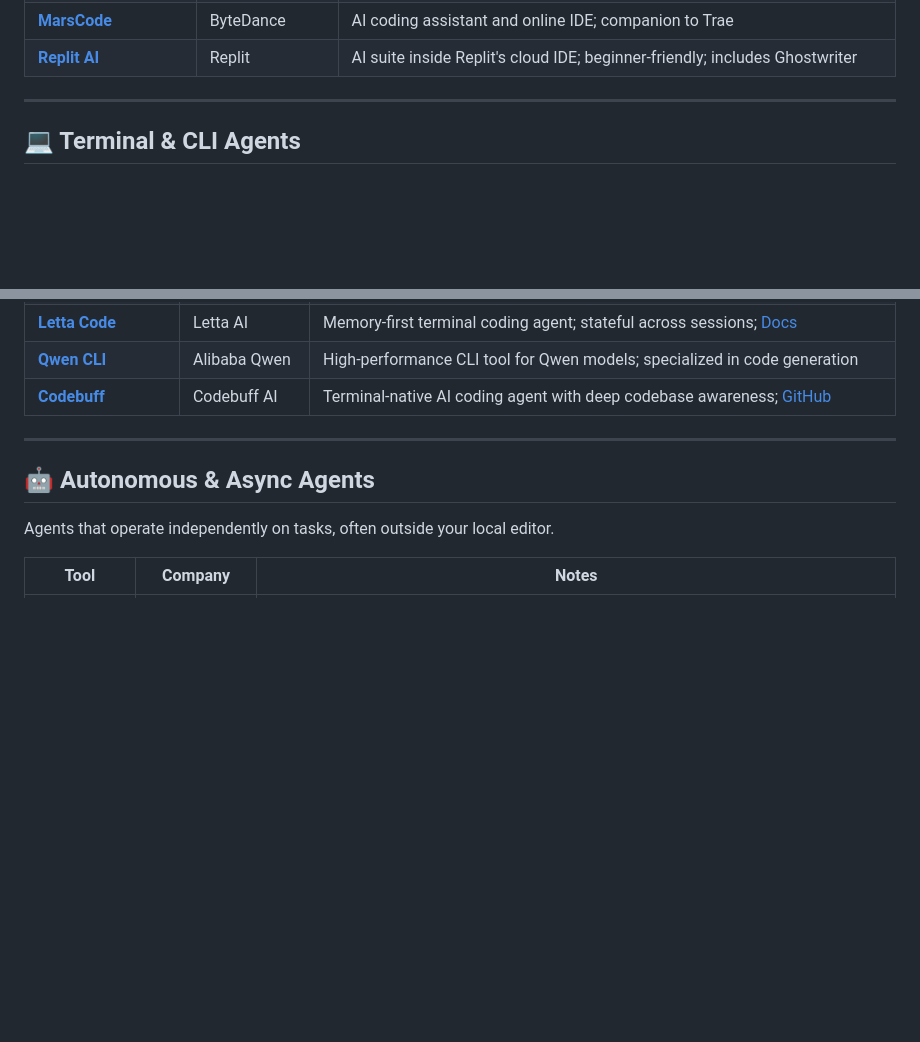
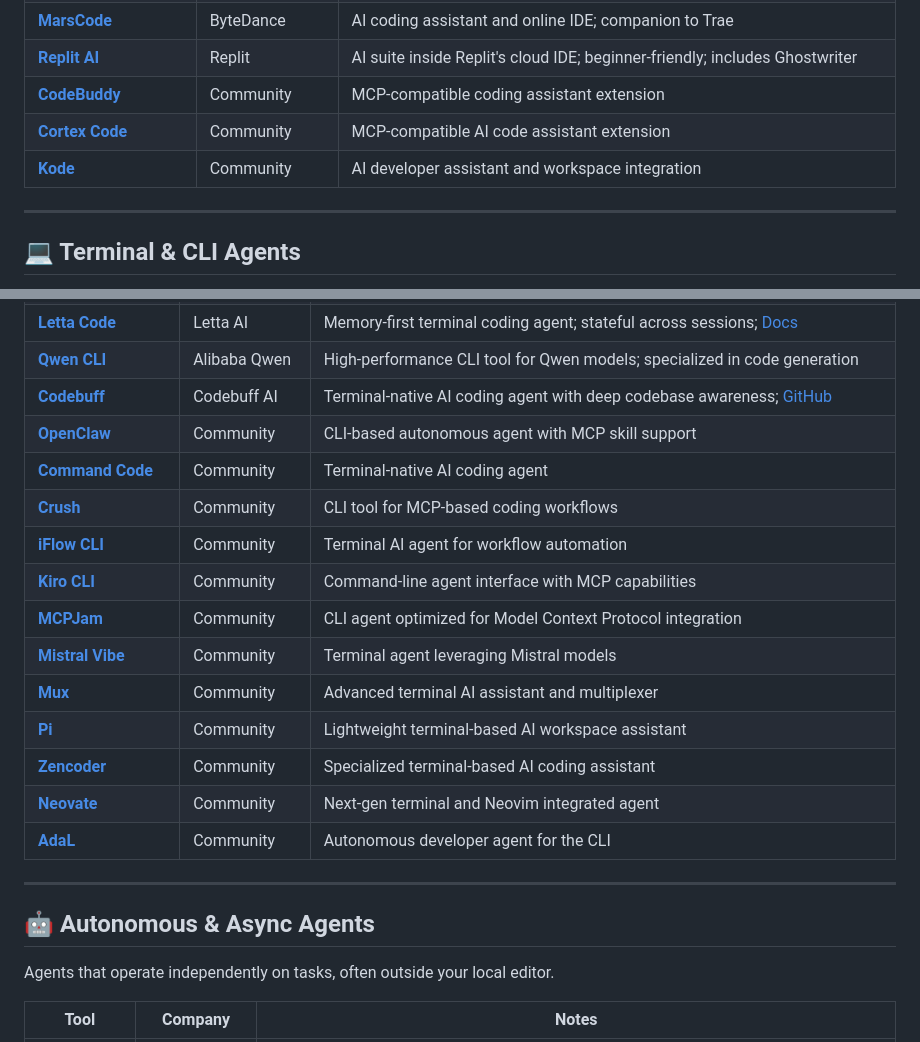
Before and after one commit to QAInsights/awesome-ai-tools, a Markdown page: README.md, 2 parts joined by grey strips. Rendered like a GitHub page; blank space fills up the shorter version.

Commit message:
docs: add new AI coding assistants and CLI tools to README lists

```diff
--- a/README.md
+++ b/README.md
@@ -62,6 +62,9 @@ Plug-in assistants that enhance your existing editor (VS Code, JetBrains, Neovim
 | **[Qodo](https://qodo.ai)** *(formerly CodiumAI)* | Qodo | AI-generated unit tests; code quality + PR review focus |
 | **[MarsCode](https://marscode.com)** | ByteDance | AI coding assistant and online IDE; companion to Trae |
 | **[Replit AI](https://replit.com)** | Replit | AI suite inside Replit's cloud IDE; beginner-friendly; includes Ghostwriter |
+| **[CodeBuddy](#)** | Community | MCP-compatible coding assistant extension |
+| **[Cortex Code](#)** | Community | MCP-compatible AI code assistant extension |
+| **[Kode](#)** | Community | AI developer assistant and workspace integration |
 
 ---
 
@@ -79,6 +82,18 @@ AI coding agents that live in your terminal or command line.
 | **[Letta Code](https://github.com/letta-ai/letta-code)** | Letta AI | Memory-first terminal coding agent; stateful across sessions; [Docs](https://docs.letta.com/letta-code) |
 | **[Qwen CLI](https://qwen.ai/qwencode)** | Alibaba Qwen | High-performance CLI tool for Qwen models; specialized in code generation |
 | **[Codebuff](https://www.codebuff.com/)** | Codebuff AI | Terminal-native AI coding agent with deep codebase awareness; [GitHub](https://github.com/CodebuffAI/codebuff) |
+| **[OpenClaw](#)** | Community | CLI-based autonomous agent with MCP skill support |
+| **[Command Code](#)** | Community | Terminal-native AI coding agent |
+| **[Crush](#)** | Community | CLI tool for MCP-based coding workflows |
+| **[iFlow CLI](#)** | Community | Terminal AI agent for workflow automation |
+| **[Kiro CLI](#)** | Community | Command-line agent interface with MCP capabilities |
+| **[MCPJam](#)** | Community | CLI agent optimized for Model Context Protocol integration |
+| **[Mistral Vibe](#)** | Community | Terminal agent leveraging Mistral models |
+| **[Mux](#)** | Community | Advanced terminal AI assistant and multiplexer |
+| **[Pi](#)** | Community | Lightweight terminal-based AI workspace assistant |
+| **[Zencoder](#)** | Community | Specialized terminal-based AI coding assistant |
+| **[Neovate](#)** | Community | Next-gen terminal and Neovim integrated agent |
+| **[AdaL](#)** | Community | Autonomous developer agent for the CLI |
 
 ---
 
```
